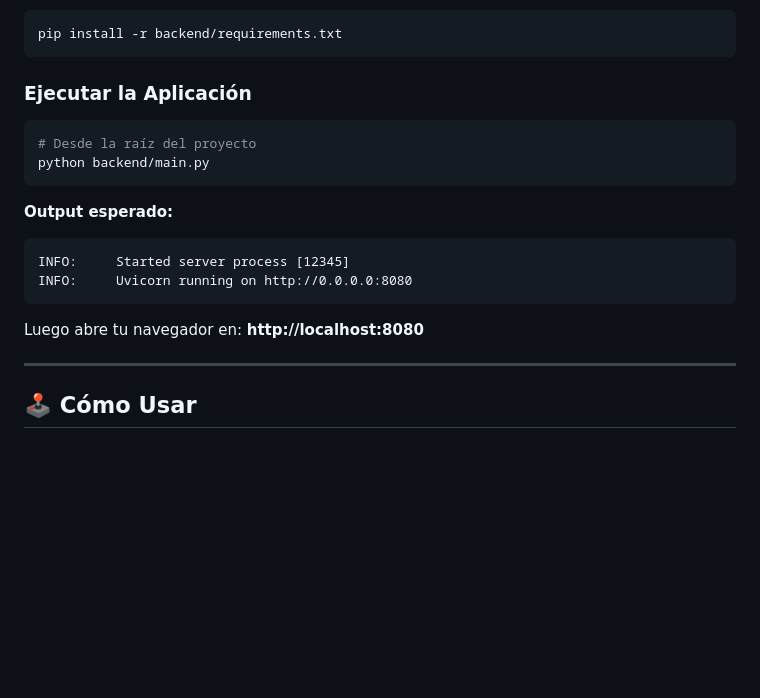
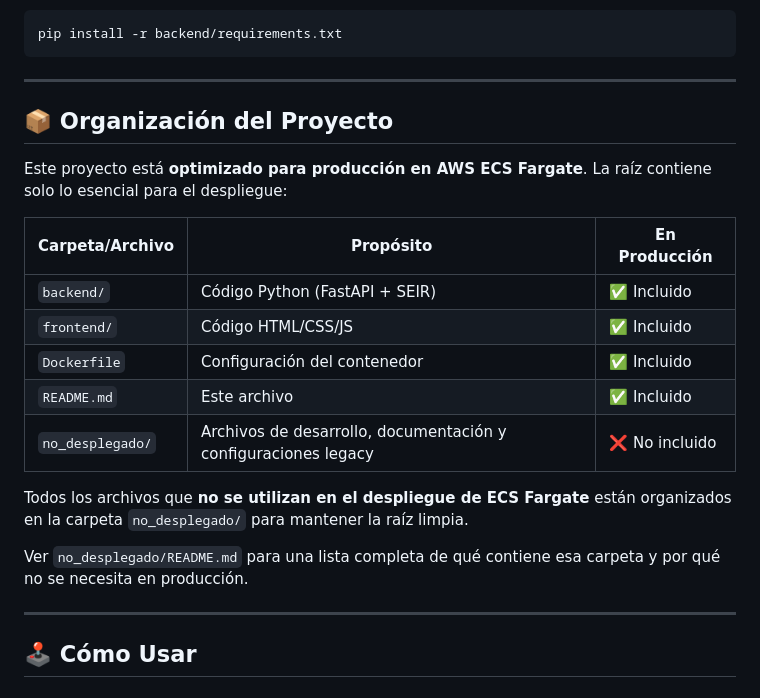
Before and after one commit to Dass-19/bottitos-spookython, a Markdown page: README.md, the part around one of its changes. Drawn GitHub-style; blank space fills up the shorter version.

````diff
--- a/README.md
+++ b/README.md
@@ -95,20 +95,23 @@ source venv/bin/activate
 pip install -r backend/requirements.txt
 ```
 
-### Ejecutar la Aplicación
+---
 
-```bash
-# Desde la raíz del proyecto
-python backend/main.py
-```
+## 📦 Organización del Proyecto
 
-**Output esperado:**
-```
-INFO:     Started server process [12345]
-INFO:     Uvicorn running on http://0.0.0.0:8080
-```
+Este proyecto está **optimizado para producción en AWS ECS Fargate**. La raíz contiene solo lo esencial para el despliegue:
 
-Luego abre tu navegador en: **http://localhost:8080**
+| Carpeta/Archivo | Propósito | En Producción |
+|-----------------|-----------|---|
+| `backend/` | Código Python (FastAPI + SEIR) | ✅ Incluido |
+| `frontend/` | Código HTML/CSS/JS | ✅ Incluido |
+| `Dockerfile` | Configuración del contenedor | ✅ Incluido |
+| `README.md` | Este archivo | ✅ Incluido |
+| `no_desplegado/` | Archivos de desarrollo, documentación y configuraciones legacy | ❌ No incluido |
+
+Todos los archivos que **no se utilizan en el despliegue de ECS Fargate** están organizados en la carpeta `no_desplegado/` para mantener la raíz limpia.
+
+Ver `no_desplegado/README.md` para una lista completa de qué contiene esa carpeta y por qué no se necesita en producción.
 
 ---
 
````
Also changed, not shown: other parts of README.md (+61 -34 lines).
